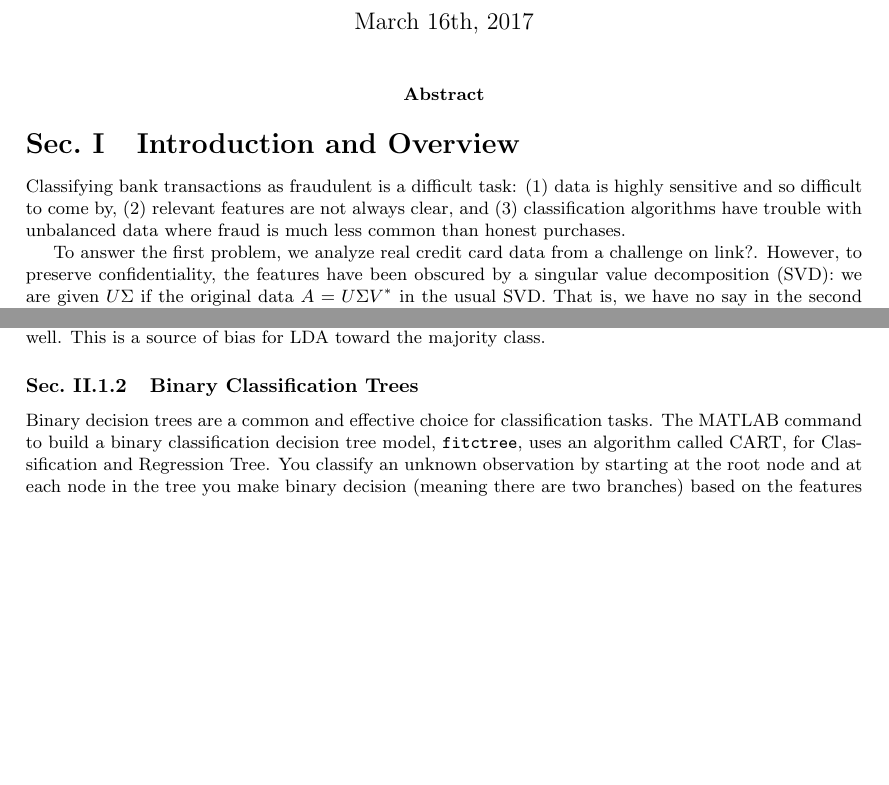
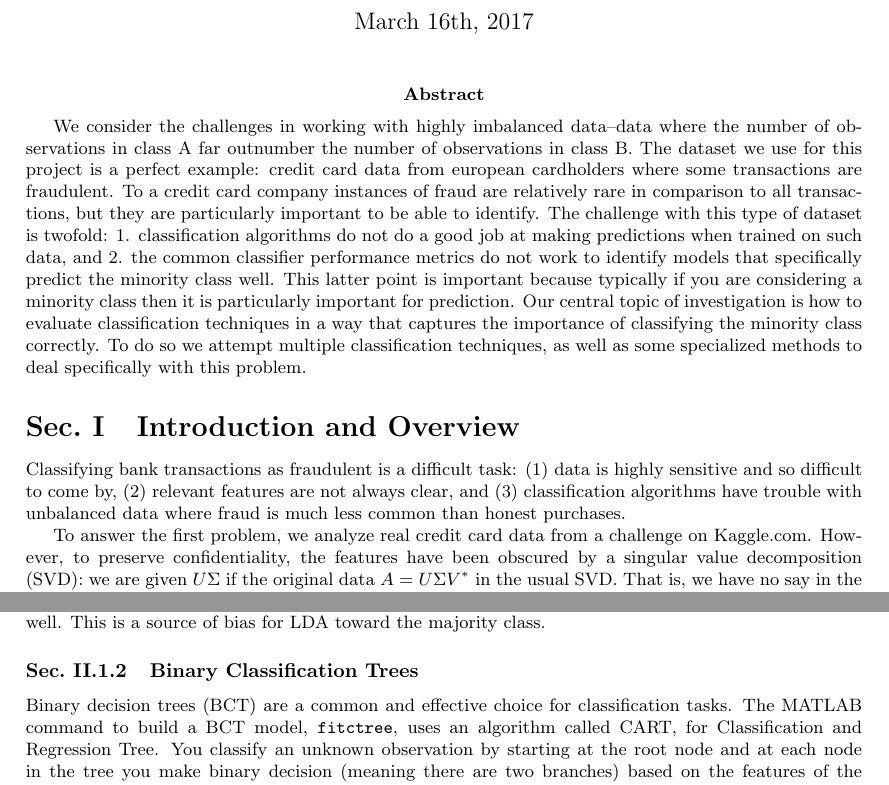
Before and after one commit to tcunnington/582_fraud, a LaTeX document (tex/burke_cunnington_582_project.tex): two parts of pages 1 and 2 of 8, joined at a grey line, cut so that both start at the same text, the shorter picture padded with empty space. Compiled offline with pdfLaTeX.

Commit message:
abstract

```diff
--- a/tex/burke_cunnington_582_project.tex
+++ b/tex/burke_cunnington_582_project.tex
@@ -22,12 +22,13 @@
 \begin{document}
 \maketitle
 \abstract{
+ We consider the challenges in working with highly imbalanced data--data where the number of observations in class A far outnumber the number of observations in class B. The dataset we use for this project is a perfect example: credit card data from european cardholders where some transactions are fraudulent. To a credit card company instances of fraud are relatively rare in comparison to all transactions, but they are particularly important to be able to identify. The challenge with this type of dataset is twofold: 1. classification algorithms do not do a good job at making predictions when trained on such data, and 2. the common classifier performance metrics do not work to identify models that specifically predict the minority class well. This latter point is important because typically if you are considering a minority class then it is particularly important for prediction. Our central topic of investigation is how to evaluate classification techniques in a way that captures the importance of classifying the minority class correctly. To do so we attempt multiple classification techniques, as well as some specialized methods to deal specifically with this problem.
+
 }
 \section{Introduction and Overview}
 Classifying bank transactions as fraudulent is a difficult task: (1) data is highly sensitive and so difficult to come by, (2) relevant features are not always clear, and (3) classification algorithms have trouble with unbalanced data where fraud is much less common than honest purchases.
 
-
-To answer the first problem, we analyze real credit card data from a challenge on \href{kaggle.com}{link?}. However, to preserve confidentiality, the features have been obscured by a singular value decomposition (SVD): we are given $U\Sigma$ if the original data $A=U\Sigma V^\ast$ in the usual SVD. That is, we have no say in the second problem, feature extraction. Indeed, the PCA modes have no discernable structure, and decay slowly. Instead, we focus on classifying skewed data.
+To answer the first problem, we analyze real credit card data from a challenge on \href{kaggle.com}{Kaggle.com}. However, to preserve confidentiality, the features have been obscured by a singular value decomposition (SVD): we are given $U\Sigma$ if the original data $A=U\Sigma V^\ast$ in the usual SVD. That is, we have no say in the second problem, feature extraction. Indeed, the PCA modes have no discernable structure, and decay slowly. Instead, we focus on classifying skewed data.
 
 That popular algorithms have trouble with skew is, in some sense, expected: minimizing the error rate inherently favors the major class. Guessing the larger class every time is already above $50\%$ accuracy. In addition, overall error is not the metric we care most about: false positives (mistakenly flagging a transaction as fraud) have much lower cost to the bank and consumer than false negatives (someone gets away with fraud). Our dataset is a great example of imbalanced data. Only $0.17\%$ of the data points are classified positive. It is difficult to improve on $99.83\%$ accuracy!
 
@@ -56,8 +57,8 @@ This is a source of bias for LDA toward the majority class.
 
 \subsubsection{Binary Classification Trees}
 
-Binary decision trees are a common and effective choice for classification tasks.
-The MATLAB command to build a binary classification decision tree model, \texttt{fitctree}, uses an algorithm called CART, for Classification and Regression Tree. You classify an unknown observation by starting at the root node and at each node in the tree you make binary decision (meaning there are two branches) based on the features of the data used for training. You work your way up the tree until you hit a terminal leaf node. This node determines your prediction.
+Binary decision trees (BCT) are a common and effective choice for classification tasks.
+The MATLAB command to build a BCT model, \texttt{fitctree}, uses an algorithm called CART, for Classification and Regression Tree. You classify an unknown observation by starting at the root node and at each node in the tree you make binary decision (meaning there are two branches) based on the features of the data used for training. You work your way up the tree until you hit a terminal leaf node. This node determines your prediction.
 
 You can think about this process as splitting up m-dimensional space into \say{blocks} (if you imagine the 3-dimensional version), where m is the number of features and each block represents a class prediction. It starts with the full space and splits it into two, then one of those subspaces in two, and then one of those three subspaces into two, and onwards until it finishes.
 The algorithm chooses where to put the boundaries based on minimizing the Gigi index:
```
